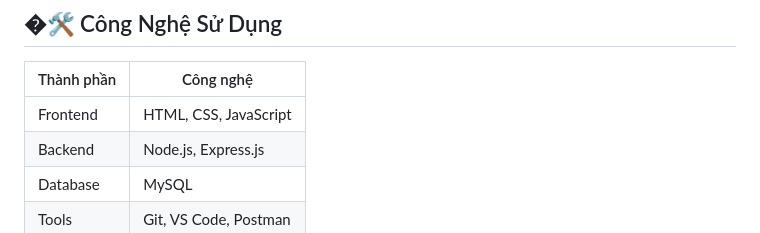
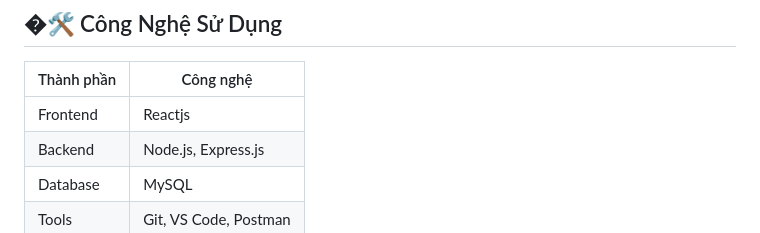
Before and after one commit to Vinhbui2123/QuanLyTapHoa, a Markdown page: README.md, the part around the change. Rendered like a GitHub page.

Commit message:
Update frontend technology from HTML/CSS/JS to ReactJS

```diff
--- a/README.md
+++ b/README.md
@@ -54,7 +54,7 @@
 
 | Thành phần | Công nghệ |
 |------------|-----------|
-| Frontend | HTML, CSS, JavaScript |
+| Frontend |Reactjs |
 | Backend | Node.js, Express.js |
 | Database | MySQL |
 | Tools | Git, VS Code, Postman |
```
